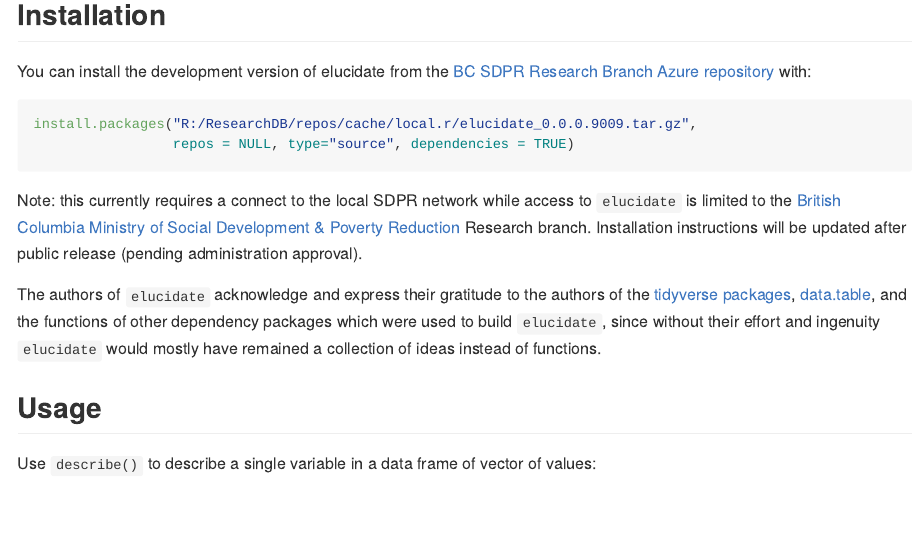
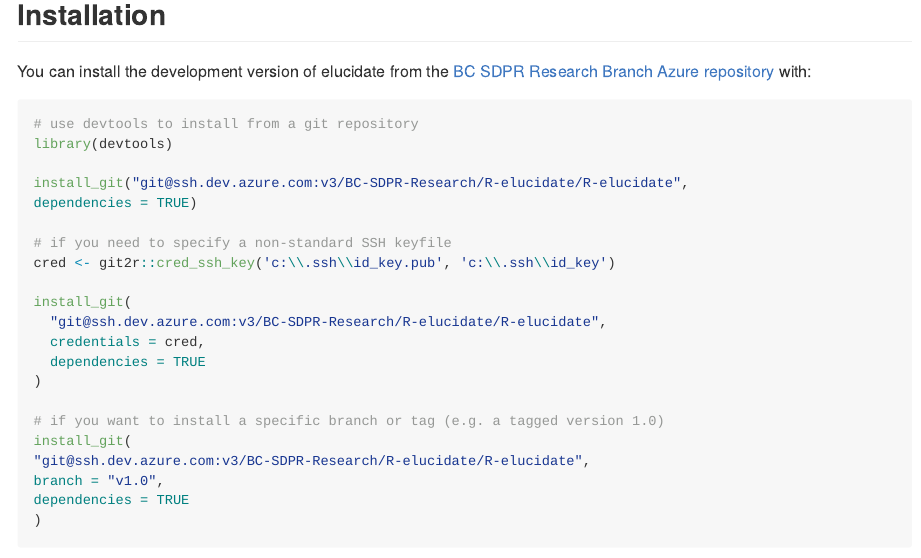
Before and after one commit to bcgov/elucidate, an R Markdown document (README.Rmd): the page in a window 1100 px wide, from 970 px down. The pictures show the output file README.md that the author committed with the source, drawn offline in the style of GitHub; long lines of code are wrapped; badge pictures from the web are left out.

Commit message:
updated README installation instructions

````diff
--- a/README.Rmd
+++ b/README.Rmd
@@ -43,10 +43,31 @@
 
 You can install the development version of elucidate from the [BC SDPR Research Branch Azure repository](https://dev.azure.com/BC-SDPR-Research/R-elucidate) with:
 
+
 ``` r
-install.packages("R:/ResearchDB/repos/cache/local.r/elucidate_0.0.0.9009.tar.gz",
-                 repos = NULL, type="source", dependencies = TRUE)
+# use devtools to install from a git repository
+library(devtools)
+
+install_git("git@ssh.dev.azure.com:v3/BC-SDPR-Research/R-elucidate/R-elucidate",
+dependencies = TRUE)
+
+# if you need to specify a non-standard SSH keyfile
+cred <- git2r::cred_ssh_key('c:\\.ssh\\id_key.pub', 'c:\\.ssh\\id_key')
+
+install_git(
+  "git@ssh.dev.azure.com:v3/BC-SDPR-Research/R-elucidate/R-elucidate",
+  credentials = cred,
+  dependencies = TRUE
+)
+
+# if you want to install a specific branch or tag (e.g. a tagged version 1.0)
+install_git(
+"git@ssh.dev.azure.com:v3/BC-SDPR-Research/R-elucidate/R-elucidate",
+branch = "v1.0",
+dependencies = TRUE
+)
 ```
+
 Note: this currently requires a connect to the local SDPR network while access to `elucidate` is limited to the [British Columbia Ministry of Social Development & Poverty Reduction](https://www2.gov.bc.ca/gov/content/governments/organizational-structure/ministries-organizations/ministries/social-development-poverty-reduction) Research branch. Installation instructions will be updated after public release (pending administration approval).
 
 
````
Also changed, not shown: README.md.
